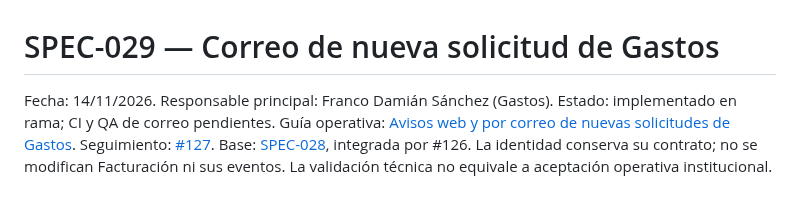
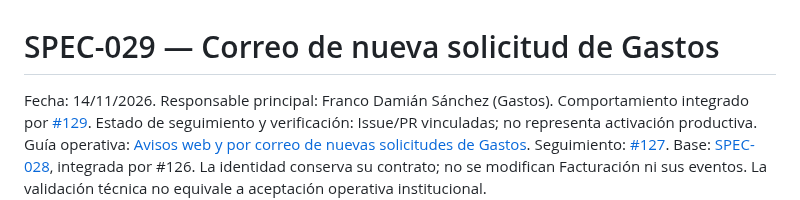
Before and after one commit to MatiasAFernandez/PS_Cooperadora, a Markdown page: docs/specs/029-franco-correo-nueva-solicitud-gastos.md, the part around the change. Rendered like a GitHub page.

```diff
--- a/docs/specs/029-franco-correo-nueva-solicitud-gastos.md
+++ b/docs/specs/029-franco-correo-nueva-solicitud-gastos.md
@@ -1,7 +1,8 @@
 # SPEC-029 — Correo de nueva solicitud de Gastos
 
 Fecha: 14/11/2026. Responsable principal: Franco Damián Sánchez (Gastos).
-Estado: implementado en rama; CI y QA de correo pendientes.
+Comportamiento integrado por [#129](https://github.com/MatiasAFernandez/PS_Cooperadora/pull/129).
+Estado de seguimiento y verificación: Issue/PR vinculadas; no representa activación productiva.
 Guía operativa: [Avisos web y por correo de nuevas solicitudes de Gastos](../guides/avisos-web-gastos.md).
 Seguimiento: [#127](https://github.com/MatiasAFernandez/PS_Cooperadora/issues/127).
 Base: [SPEC-028](028-franco-avisos-web-gastos.md), integrada por #126.
```
Also changed, not shown: docs/specs/030-franco-avisos-decision-gastos.md (added, +126 -0 lines), docs/specs/README.md (+1 -0 lines).
